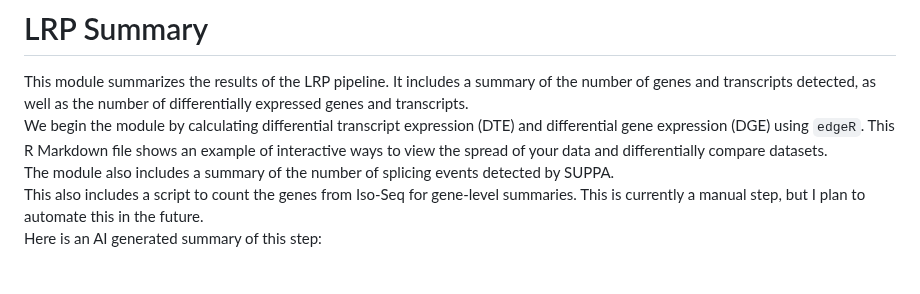
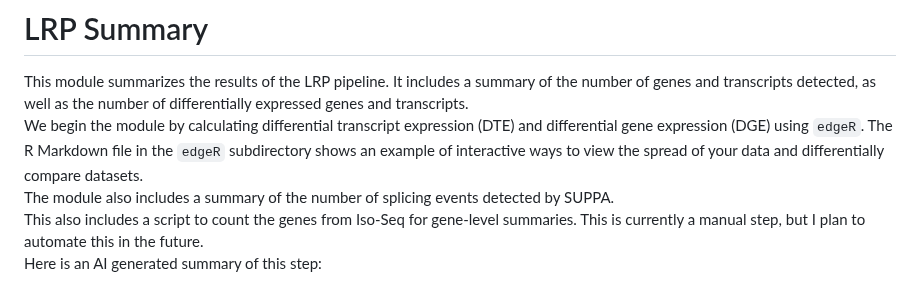
Before and after one commit to efwatts/LRP_Troubleshooting, a Markdown page: 19_LRP_summary/README.md, the part around the change. Rendered like a GitHub page.

```diff
--- a/19_LRP_summary/README.md
+++ b/19_LRP_summary/README.md
@@ -1,6 +1,6 @@
 # LRP Summary
 This module summarizes the results of the LRP pipeline. It includes a summary of the number of genes and transcripts detected, as well as the number of differentially expressed genes and transcripts. <br />
-We begin the module by calculating differential transcript expression (DTE) and differential gene expression (DGE) using `edgeR`. This R Markdown file shows an example of interactive ways to view the spread of your data and differentially compare datasets. <br />
+We begin the module by calculating differential transcript expression (DTE) and differential gene expression (DGE) using `edgeR`. The R Markdown file in the `edgeR` subdirectory shows an example of interactive ways to view the spread of your data and differentially compare datasets. <br />
 The module also includes a summary of the number of splicing events detected by SUPPA. <br />
 This also includes a script to count the genes from Iso-Seq for gene-level summaries. This is currently a manual step, but I plan to automate this in the future. <br />
 Here is an AI generated summary of this step: <br />
```
